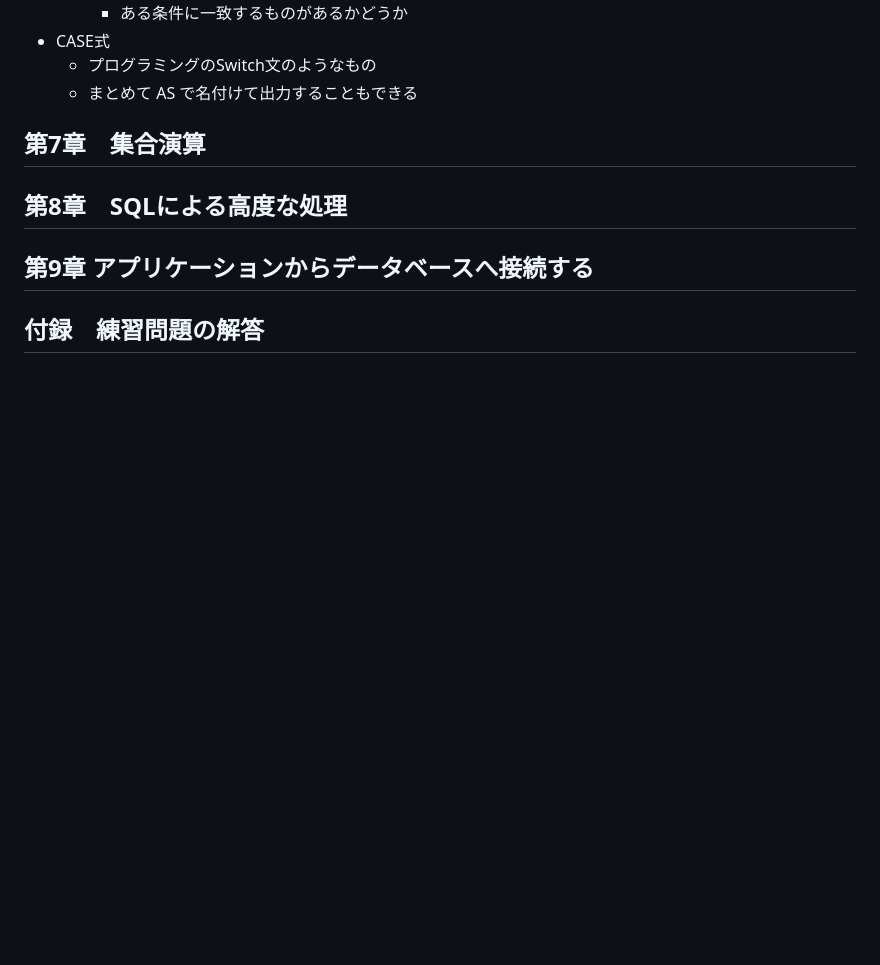
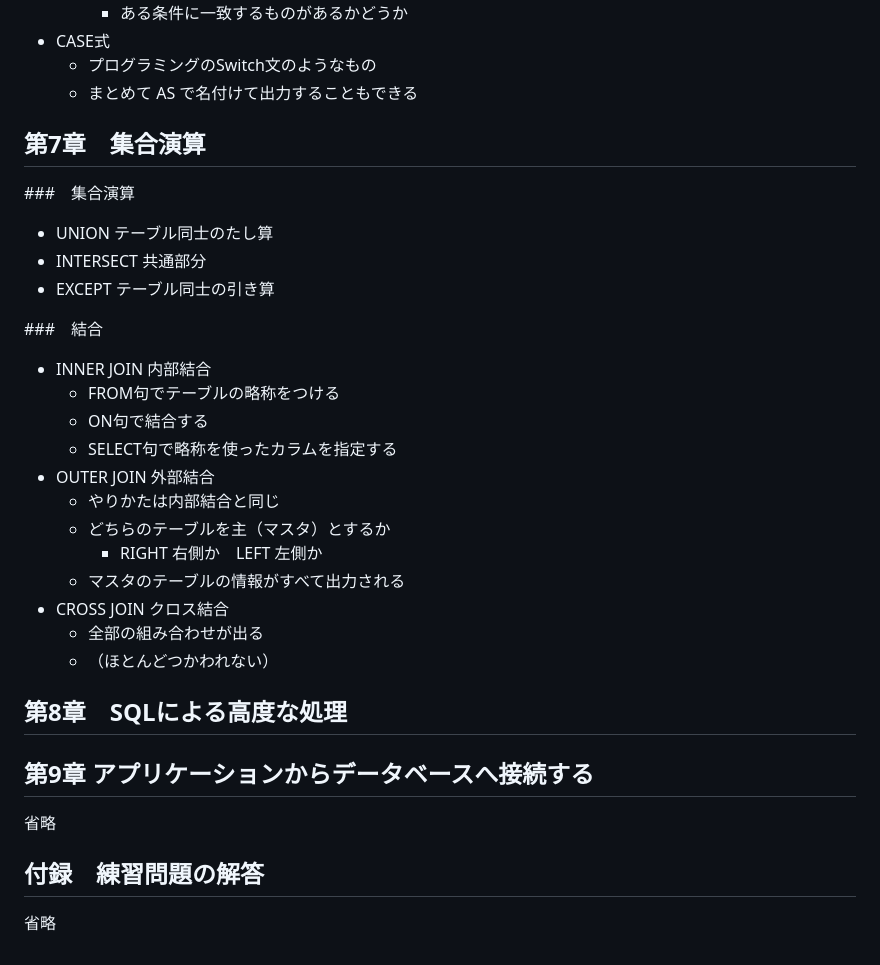
Before and after one commit to okstilo/okstilo, a Markdown page: sandbox/sql_starting_from_zero/reading_memo.md, the part around the change. Drawn GitHub-style; blank space fills up the shorter version.

Commit message:
update reading memo, add inner join, outer join

```diff
--- a/sandbox/sql_starting_from_zero/reading_memo.md
+++ b/sandbox/sql_starting_from_zero/reading_memo.md
@@ -161,7 +161,26 @@ $ psql -l
 
 ## 第7章　集合演算
 
+###　集合演算
 
+- UNION テーブル同士のたし算
+- INTERSECT 共通部分
+- EXCEPT テーブル同士の引き算
+
+###　結合
+
+- INNER JOIN 内部結合
+  - FROM句でテーブルの略称をつける
+  - ON句で結合する
+  - SELECT句で略称を使ったカラムを指定する
+- OUTER JOIN 外部結合
+  - やりかたは内部結合と同じ
+  - どちらのテーブルを主（マスタ）とするか
+    - RIGHT 右側か　LEFT 左側か
+  - マスタのテーブルの情報がすべて出力される
+- CROSS JOIN クロス結合
+  - 全部の組み合わせが出る
+  - （ほとんどつかわれない）
 
 ## 第8章　SQLによる高度な処理
 
@@ -169,6 +188,8 @@ $ psql -l
 
 ## 第9章 アプリケーションからデータベースへ接続する
 
-
+省略
 
 ## 付録　練習問題の解答
+
+省略
```
